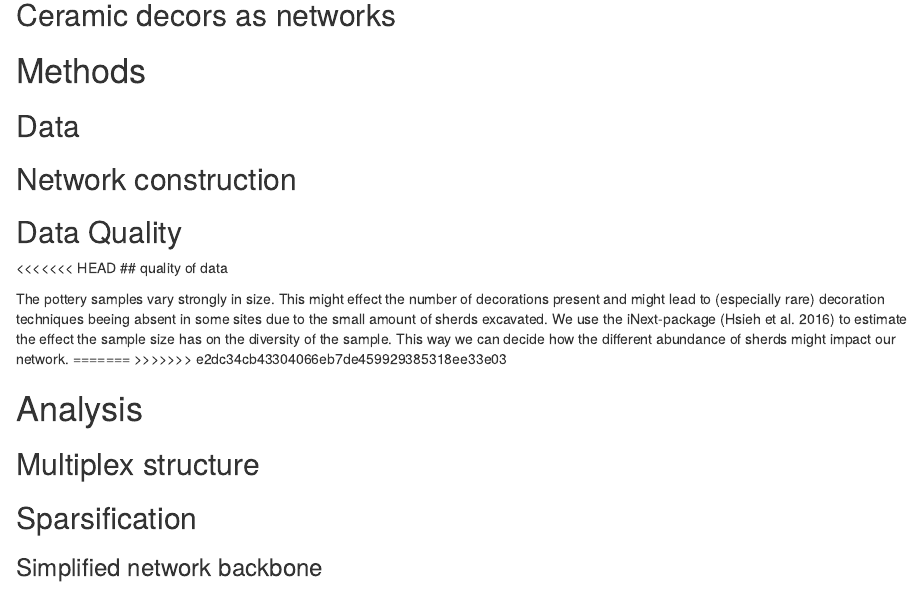
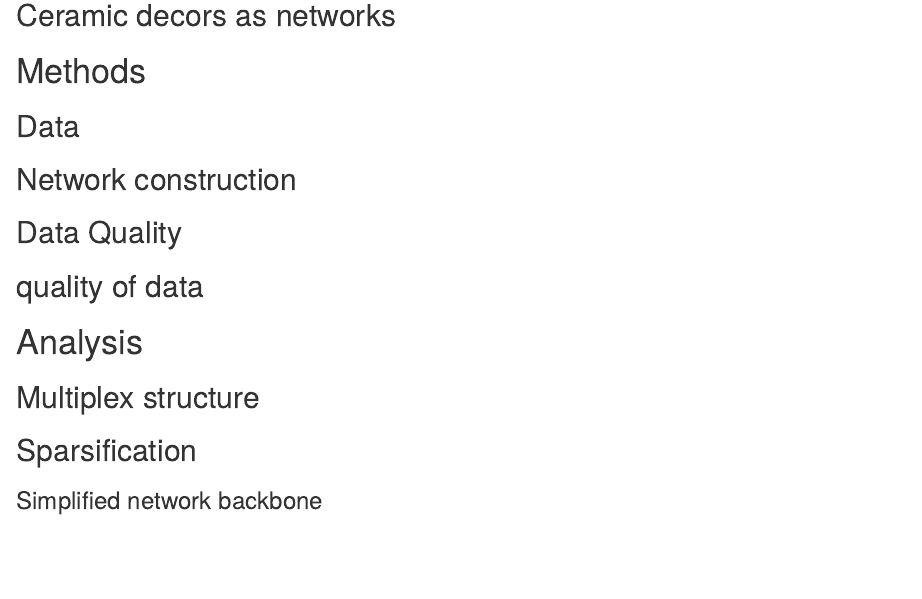
Before and after one commit to AHWA-Lab-Frankfurt/pottery_decor_as_networks, an R Markdown document (analysis/paper/paper.Rmd): the page in a window 1100 px wide, from 710 px down. Rendered offline with R 4.5, knitr and Pandoc, with nearby package versions; the code chunks are not run, so their results and figures are left out; drawn as R Markdown's standard HTML page in place of the format the file asks for.

````diff
--- a/analysis/paper/paper.Rmd
+++ b/analysis/paper/paper.Rmd
@@ -21,10 +21,12 @@
       #- --lua-filter=../templates/scholarly-metadata.lua
       #- --lua-filter=../templates/author-info-blocks.lua
       #- --lua-filter=../templates/pagebreak.lua
+      dpi: 300
 abstract: |
   This paper reports on an attempt to analyse decorative techniques on archaeological pottery from the Middle Niger as knowledge exchange networks. The 12th-century CE state of this network is modelled and analysed, and then compared to its 9th-century counterpart. The analysis shows how knowledge about pottery decoration was propagated within networks of different sizes and intensities, from local, well-connected networks to more loosely tied long-distance connections. The article shows how the perspective of network analysis differs from, and can fruitfully complement, previous treatments of ceramic décor distribution in the region. It adds a novel perspective to what the distribution of archaeological ceramics in this region reflects, and contributes to the generation of hypotheses that can be further tested by fieldwork.
 keywords: |
   Mali; network analysis; pottery; archaeological ceramics
+
 ---
 
 <!-- This is the format for text comments that will be ignored during renderings. Do not put R code in these comments because it will not be ignored. -->
@@ -157,13 +159,7 @@
 
 ## Data Quality
 
-<<<<<<< HEAD
 ## quality of data
-
-The pottery samples vary strongly in size. This might effect the number of decorations present and might lead to (especially rare) decoration techniques beeing absent in some sites due to the small amount of sherds excavated.
-We use the iNext-package (Hsieh et al. 2016) to estimate the effect the sample size has on the diversity of the sample. This way we can decide how the different abundance of sherds might impact our network.
-=======
->>>>>>> e2dc34cb43304066eb7de459929385318ee33e03
 ```{r iNext overview, echo = FALSE}
 library(iNEXT)
 
````
Also changed, not shown: analysis/figures/backbone-betweenness-1.png, analysis/figures/backbone-eigenvalue-1.png, analysis/figures/backbone-extraction-1.png, analysis/figures/cluster-comparison-1.png, analysis/figures/cluster1-1.png, analysis/figures/cluster1-2.png, analysis/figures/cluster1-3.png, analysis/figures/cluster2-1.png, analysis/figures/cluster3-1.png, analysis/figures/cluster4-1.png, analysis/figures/crossings-1.png, analysis/figures/early-backbone-1.png, analysis/figures/iNext overview-1.png, analysis/figures/iNext overview-2.png, 5 more files, 2 other files.
